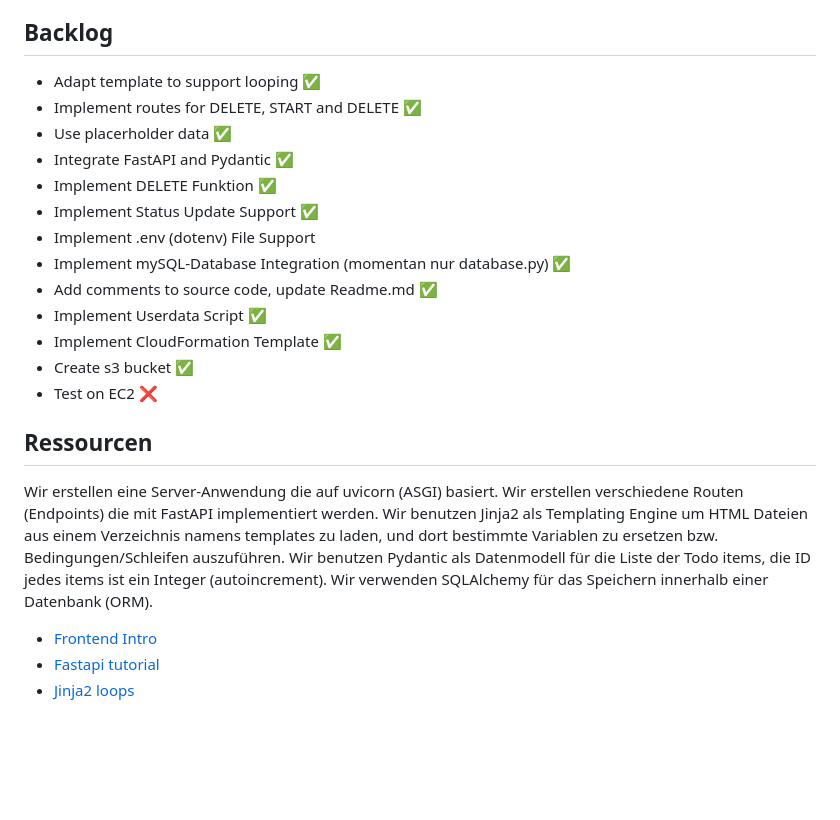
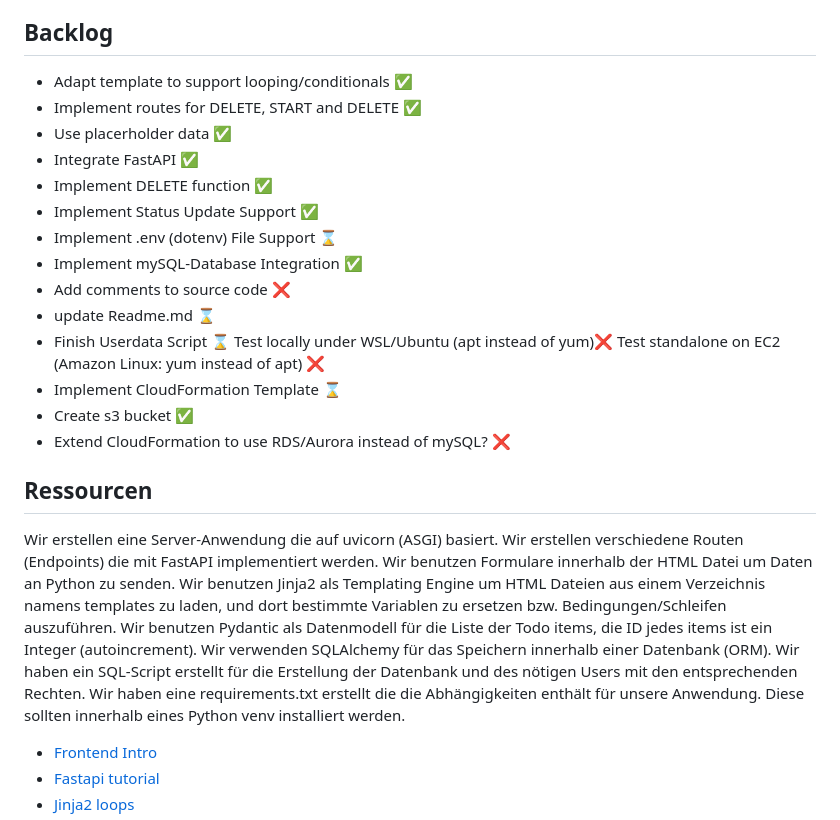
Before and after one commit to BlinkTim/todo-app, a Markdown page: README.md, the part around the change. GitHub-like rendering; blank space fills up the shorter version.

```diff
--- a/README.md
+++ b/README.md
@@ -14,26 +14,33 @@ Erstelle Dir ein Repository in Deinem Github Account und übertrage den Code dor
 Achte darauf, dass Du die Inhalte des VENV nicht mit in Dein Repo überträgst.
 
 ## Backlog
-- Adapt template to support looping ✅
+- Adapt template to support looping/conditionals ✅
 - Implement routes for DELETE, START and DELETE ✅
 - Use placerholder data ✅
-- Integrate FastAPI and  Pydantic ✅
-- Implement DELETE Funktion ✅
+- Integrate FastAPI ✅
+- Implement DELETE function ✅
 - Implement Status Update Support ✅
-- Implement .env (dotenv) File Support
-- Implement mySQL-Database Integration (momentan nur database.py) ✅
-- Add comments to source code, update Readme.md ✅
-- Implement Userdata Script ✅
-- Implement CloudFormation Template ✅
+- Implement .env (dotenv) File Support ⌛
+- Implement mySQL-Database Integration ✅
+- Add comments to source code ❌
+- update Readme.md ⌛
+- Finish Userdata Script ⌛
+    Test locally under WSL/Ubuntu (apt instead of yum)❌
+    Test standalone on EC2 (Amazon Linux: yum instead of apt) ❌
+- Implement CloudFormation Template ⌛
 - Create s3 bucket ✅
-- Test on EC2 ❌
+- Extend CloudFormation to use RDS/Aurora instead of mySQL? ❌
 
 ## Ressourcen
 Wir erstellen eine Server-Anwendung die auf uvicorn (ASGI) basiert.
 Wir erstellen verschiedene Routen (Endpoints) die mit FastAPI implementiert werden.
+Wir benutzen Formulare innerhalb der HTML Datei um Daten an Python zu senden.
 Wir benutzen Jinja2 als Templating Engine um HTML Dateien aus einem Verzeichnis namens templates zu laden, und dort bestimmte Variablen zu ersetzen bzw. Bedingungen/Schleifen auszuführen.
 Wir benutzen Pydantic als Datenmodell für die Liste der Todo items, die ID jedes items ist ein Integer (autoincrement).
 Wir verwenden SQLAlchemy für das Speichern innerhalb einer Datenbank (ORM).
+Wir haben ein SQL-Script erstellt für die Erstellung der Datenbank und des nötigen Users mit den entsprechenden Rechten.
+Wir haben eine requirements.txt erstellt die die Abhängigkeiten enthält für unsere Anwendung.
+Diese sollten innerhalb eines Python venv installiert werden.
 
 - [Frontend Intro](https://docs.google.com/presentation/d/1YoxRv7m7NmFjPQwffTqlgyJt0wIOvlMiX2XDnBZWjbY)
 - [Fastapi tutorial](https://fastapi.tiangolo.com/tutorial/)
```
